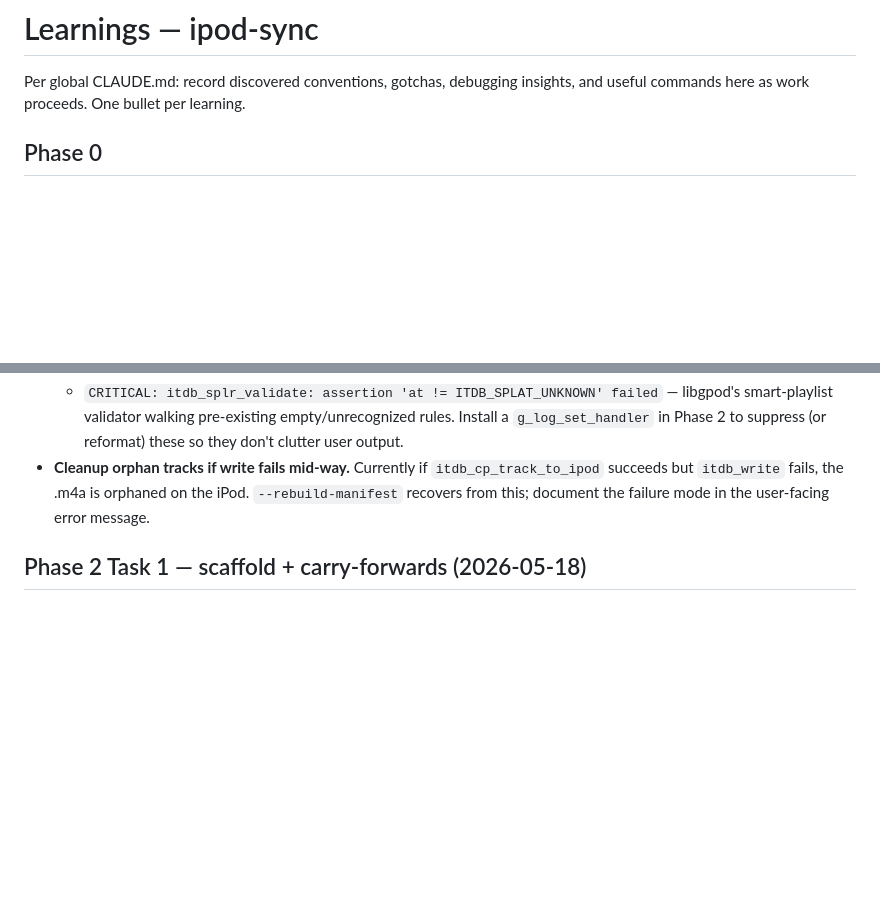
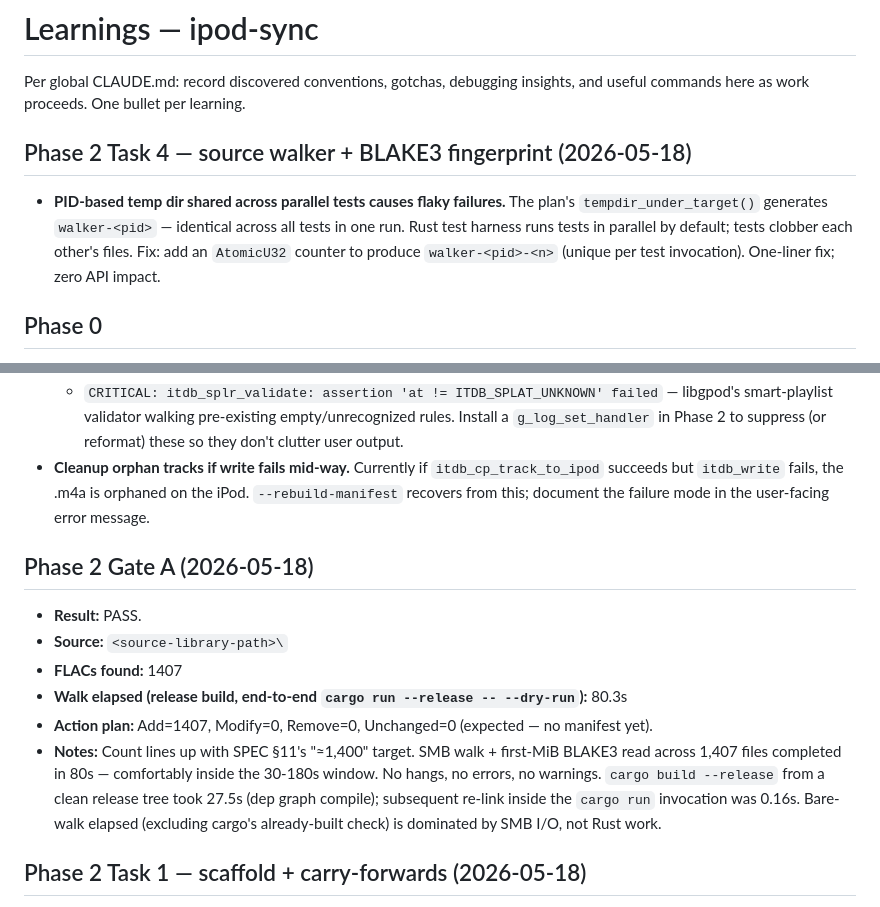
Before and after one commit to itsmichaelwest/classick, a Markdown page: LEARNINGS.md, 2 parts joined by grey strips. GitHub-like rendering; blank space fills up the shorter version.

Commit message:
docs: Phase 2 Gate A — dry-run preview against library

```diff
--- a/LEARNINGS.md
+++ b/LEARNINGS.md
@@ -1,6 +1,10 @@
 # Learnings — ipod-sync
 
 Per global CLAUDE.md: record discovered conventions, gotchas, debugging insights, and useful commands here as work proceeds. One bullet per learning.
+
+## Phase 2 Task 4 — source walker + BLAKE3 fingerprint (2026-05-18)
+
+- **PID-based temp dir shared across parallel tests causes flaky failures.** The plan's `tempdir_under_target()` generates `walker-<pid>` — identical across all tests in one run. Rust test harness runs tests in parallel by default; tests clobber each other's files. Fix: add an `AtomicU32` counter to produce `walker-<pid>-<n>` (unique per test invocation). One-liner fix; zero API impact.
 
 ## Phase 0
 
@@ -124,6 +128,15 @@ Per global CLAUDE.md: record discovered conventions, gotchas, debugging insights
   Install a `g_log_set_handler` in Phase 2 to suppress (or reformat) these so they don't clutter user output.
 - **Cleanup orphan tracks if write fails mid-way.** Currently if `itdb_cp_track_to_ipod` succeeds but `itdb_write` fails, the .m4a is orphaned on the iPod. `--rebuild-manifest` recovers from this; document the failure mode in the user-facing error message.
 
+## Phase 2 Gate A (2026-05-18)
+
+- **Result:** PASS.
+- **Source:** `<source-library-path>\`
+- **FLACs found:** 1407
+- **Walk elapsed (release build, end-to-end `cargo run --release -- --dry-run`):** 80.3s
+- **Action plan:** Add=1407, Modify=0, Remove=0, Unchanged=0 (expected — no manifest yet).
+- **Notes:** Count lines up with SPEC §11's "≈1,400" target. SMB walk + first-MiB BLAKE3 read across 1,407 files completed in 80s — comfortably inside the 30-180s window. No hangs, no errors, no warnings. `cargo build --release` from a clean release tree took 27.5s (dep graph compile); subsequent re-link inside the `cargo run` invocation was 0.16s. Bare-walk elapsed (excluding cargo's already-built check) is dominated by SMB I/O, not Rust work.
+
 ## Phase 2 Task 1 — scaffold + carry-forwards (2026-05-18)
 
 - **`itdb_get_mountpoint` IS in bindgen output** (line 722 of `libgpod_bindings.rs`): `pub fn itdb_get_mountpoint(itdb: *mut Itdb_iTunesDB) -> *const gchar`. So the Play Counts.bak fix used the FFI-based approach (read mount from the DB pointer at write time) rather than the stored-mount-path fallback. No `OwnedDb` field addition was needed.
```
